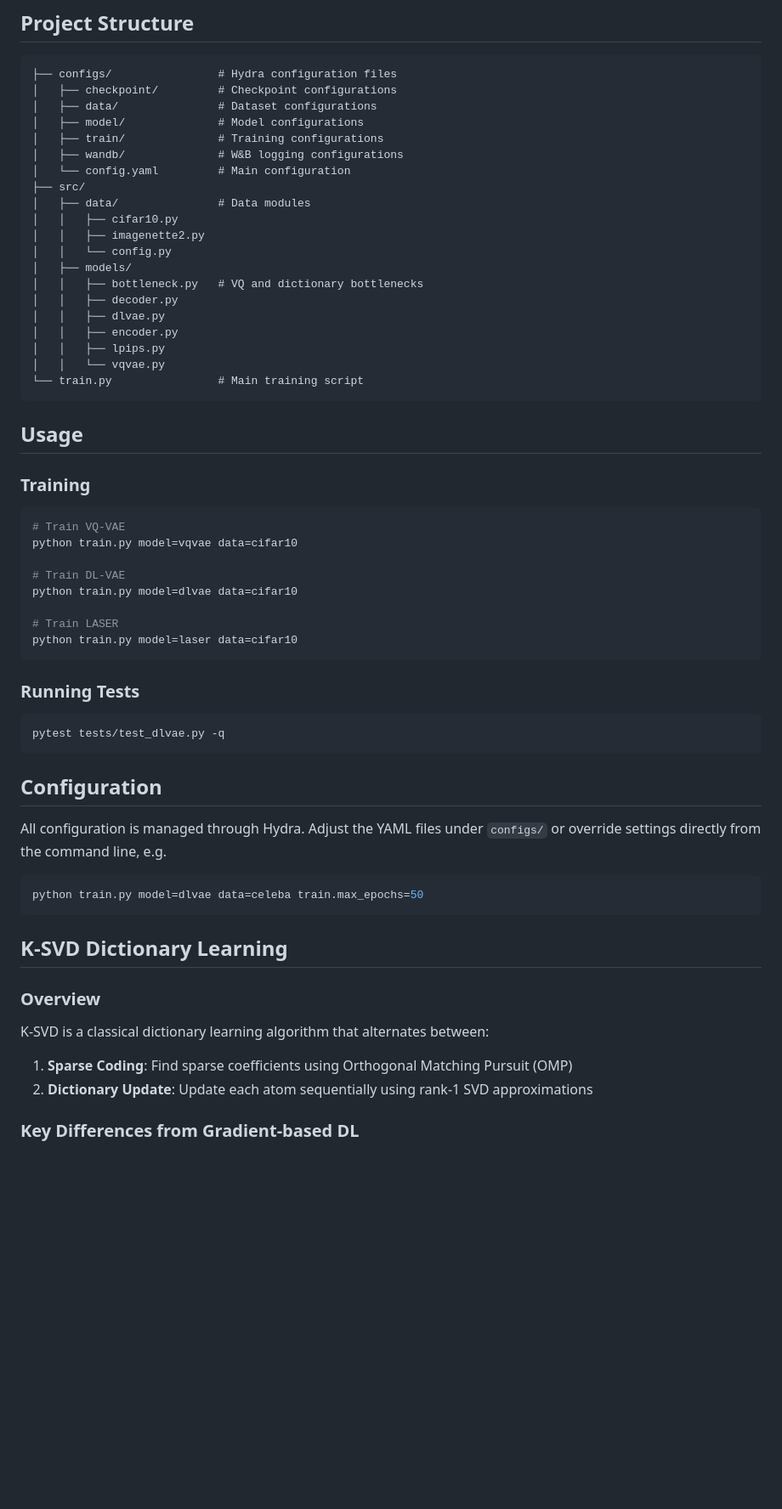
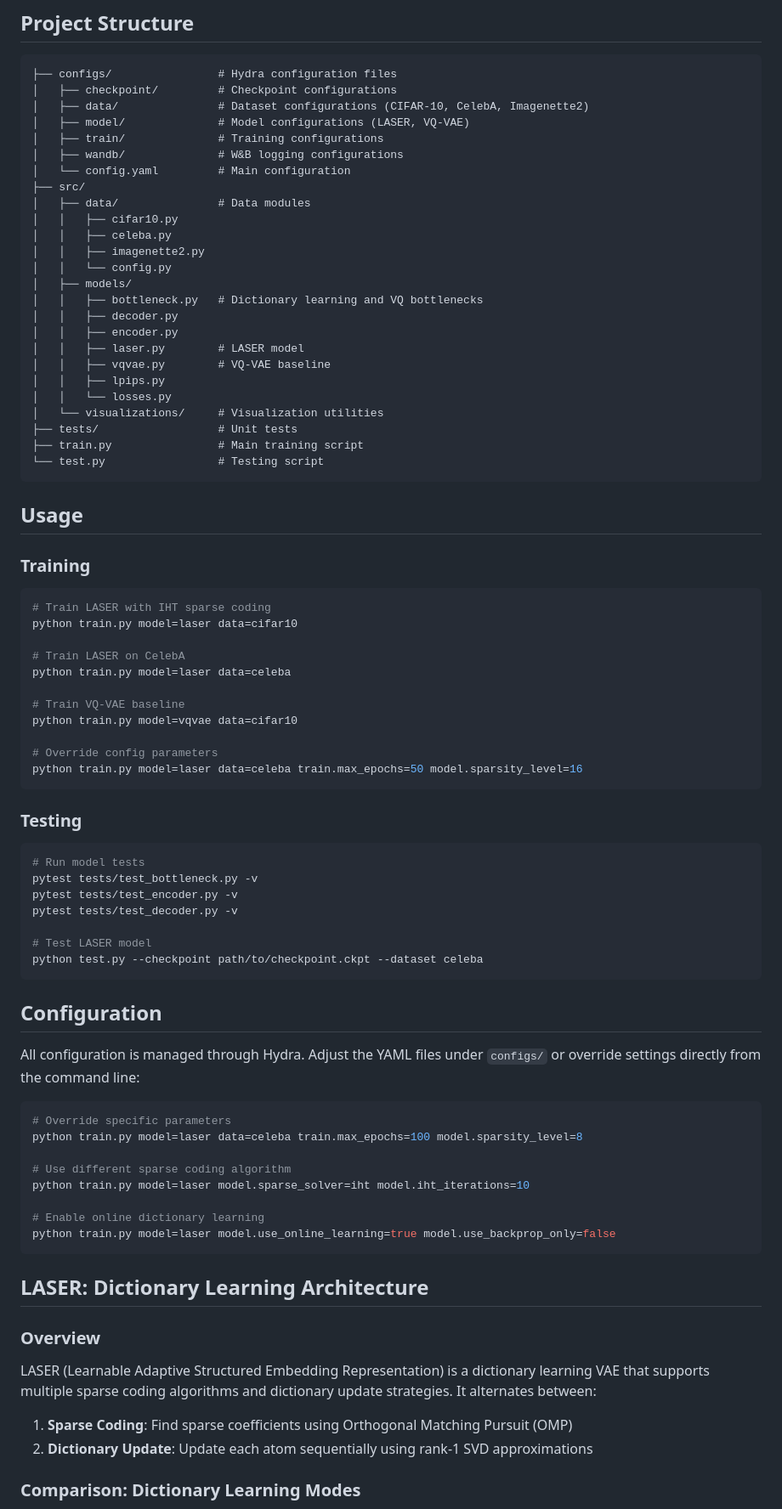
Before and after one commit to helloimlixin/laser, a Markdown page: README.md, the part around the change printed below. Shown: that part at 85% size. GitHub-like rendering; blank space fills up the shorter version.

````diff
--- a/README.md
+++ b/README.md
@@ -35,24 +33,29 @@ pip install -r requirements.txt
 ```
 ├── configs/                # Hydra configuration files
 │   ├── checkpoint/         # Checkpoint configurations
-│   ├── data/               # Dataset configurations
-│   ├── model/              # Model configurations
+│   ├── data/               # Dataset configurations (CIFAR-10, CelebA, Imagenette2)
+│   ├── model/              # Model configurations (LASER, VQ-VAE)
 │   ├── train/              # Training configurations
 │   ├── wandb/              # W&B logging configurations
 │   └── config.yaml         # Main configuration
 ├── src/
 │   ├── data/               # Data modules
 │   │   ├── cifar10.py
+│   │   ├── celeba.py
 │   │   ├── imagenette2.py
 │   │   └── config.py
 │   ├── models/
-│   │   ├── bottleneck.py   # VQ and dictionary bottlenecks
+│   │   ├── bottleneck.py   # Dictionary learning and VQ bottlenecks
 │   │   ├── decoder.py
-│   │   ├── dlvae.py
 │   │   ├── encoder.py
+│   │   ├── laser.py        # LASER model
+│   │   ├── vqvae.py        # VQ-VAE baseline
 │   │   ├── lpips.py
-│   │   └── vqvae.py
-└── train.py                # Main training script
+│   │   └── losses.py
+│   └── visualizations/     # Visualization utilities
+├── tests/                  # Unit tests
+├── train.py                # Main training script
+└── test.py                 # Testing script
 ```
 
 ## Usage
@@ -60,37 +63,53 @@ pip install -r requirements.txt
 ### Training
 
 ```bash
-# Train VQ-VAE
+# Train LASER with IHT sparse coding
+python train.py model=laser data=cifar10
+
+# Train LASER on CelebA
+python train.py model=laser data=celeba
+
+# Train VQ-VAE baseline
 python train.py model=vqvae data=cifar10
 
-# Train DL-VAE
-python train.py model=dlvae data=cifar10
-
-# Train LASER
-python train.py model=laser data=cifar10
+# Override config parameters
+python train.py model=laser data=celeba train.max_epochs=50 model.sparsity_level=16
 ```
 
-### Running Tests
+### Testing
 
 ```bash
-pytest tests/test_dlvae.py -q
+# Run model tests
+pytest tests/test_bottleneck.py -v
+pytest tests/test_encoder.py -v
+pytest tests/test_decoder.py -v
+
+# Test LASER model
+python test.py --checkpoint path/to/checkpoint.ckpt --dataset celeba
 ```
 
 ## Configuration
 
-All configuration is managed through Hydra. Adjust the YAML files under `configs/` or override settings directly from the command line, e.g.
+All configuration is managed through Hydra. Adjust the YAML files under `configs/` or override settings directly from the command line:
 
 ```bash
-python train.py model=dlvae data=celeba train.max_epochs=50
+# Override specific parameters
+python train.py model=laser data=celeba train.max_epochs=100 model.sparsity_level=8
+
+# Use different sparse coding algorithm
+python train.py model=laser model.sparse_solver=iht model.iht_iterations=10
+
+# Enable online dictionary learning
+python train.py model=laser model.use_online_learning=true model.use_backprop_only=false
 ```
 
-## K-SVD Dictionary Learning
+## LASER: Dictionary Learning Architecture
 
 ### Overview
 
-K-SVD is a classical dictionary learning algorithm that alternates between:
+LASER (Learnable Adaptive Structured Embedding Representation) is a dictionary learning VAE that supports multiple sparse coding algorithms and dictionary update strategies. It alternates between:
 1. **Sparse Coding**: Find sparse coefficients using Orthogonal Matching Pursuit (OMP)
 2. **Dictionary Update**: Update each atom sequentially using rank-1 SVD approximations
 
-### Key Differences from Gradient-based DL
+### Comparison: Dictionary Learning Modes
 
````
Also changed, not shown: other parts of README.md (+45 -38 lines).
